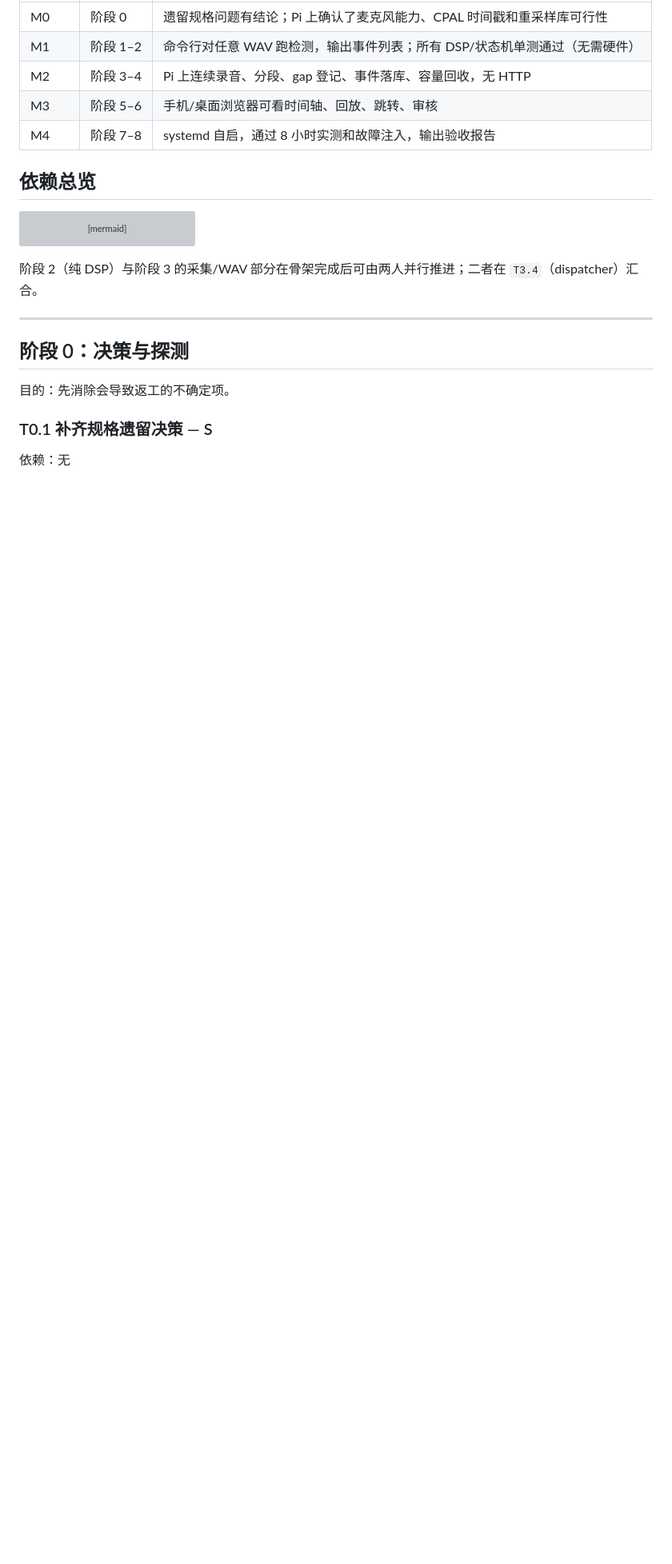
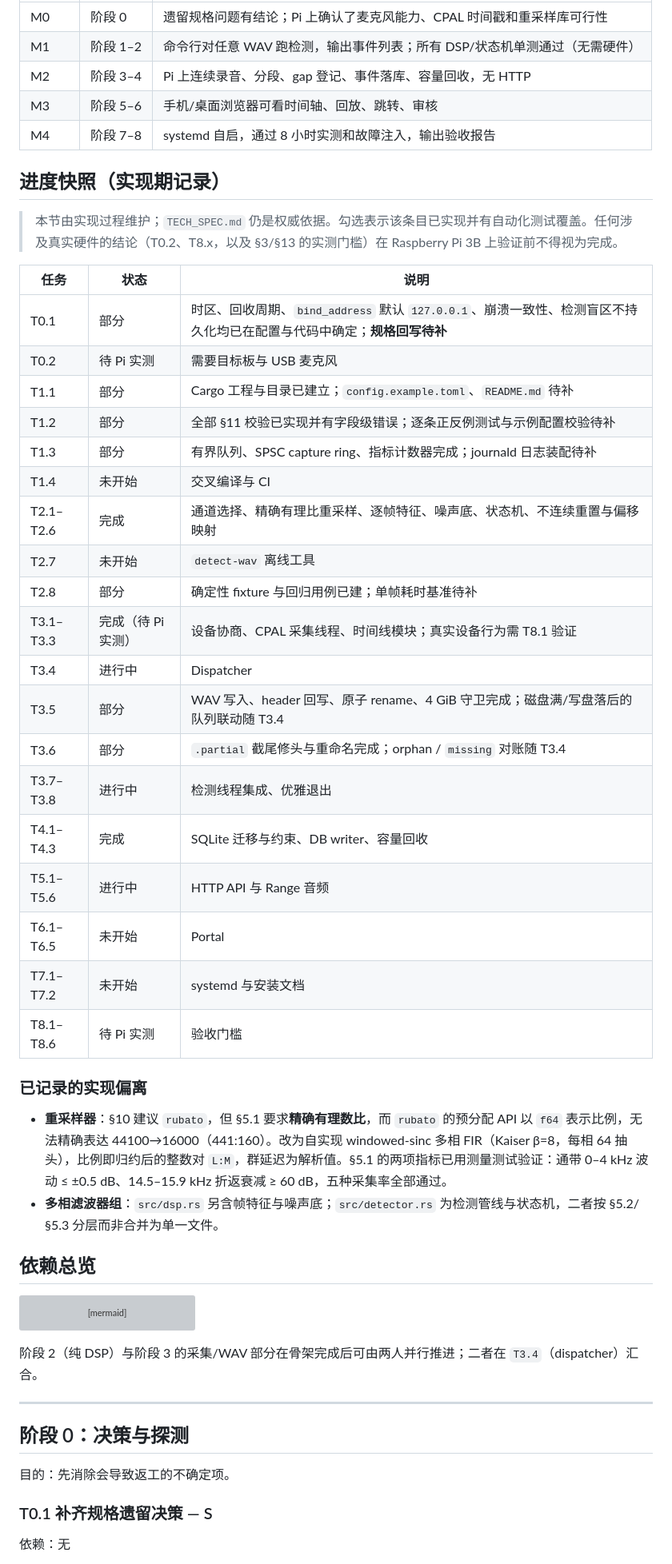
Before and after one commit to leixlabs/snore-monitor, a Markdown page: tasks.md, the part around one of its changes. Shown at 80% size. Drawn GitHub-style; blank space fills up the shorter version; grey boxes are pictures that could not be loaded.

```diff
--- a/tasks.md
+++ b/tasks.md
@@ -18,6 +18,37 @@
 | M2 | 阶段 3–4 | Pi 上连续录音、分段、gap 登记、事件落库、容量回收，无 HTTP |
 | M3 | 阶段 5–6 | 手机/桌面浏览器可看时间轴、回放、跳转、审核 |
 | M4 | 阶段 7–8 | systemd 自启，通过 8 小时实测和故障注入，输出验收报告 |
+
+## 进度快照（实现期记录）
+
+> 本节由实现过程维护；`TECH_SPEC.md` 仍是权威依据。勾选表示该条目已实现并有自动化测试覆盖。任何涉及真实硬件的结论（T0.2、T8.x，以及 §3/§13 的实测门槛）在 Raspberry Pi 3B 上验证前不得视为完成。
+
+| 任务 | 状态 | 说明 |
+|---|---|---|
+| T0.1 | 部分 | 时区、回收周期、`bind_address` 默认 `127.0.0.1`、崩溃一致性、检测盲区不持久化均已在配置与代码中确定；**规格回写待补** |
+| T0.2 | 待 Pi 实测 | 需要目标板与 USB 麦克风 |
+| T1.1 | 部分 | Cargo 工程与目录已建立；`config.example.toml`、`README.md` 待补 |
+| T1.2 | 部分 | 全部 §11 校验已实现并有字段级错误；逐条正反例测试与示例配置校验待补 |
+| T1.3 | 部分 | 有界队列、SPSC capture ring、指标计数器完成；journald 日志装配待补 |
+| T1.4 | 未开始 | 交叉编译与 CI |
+| T2.1–T2.6 | 完成 | 通道选择、精确有理比重采样、逐帧特征、噪声底、状态机、不连续重置与偏移映射 |
+| T2.7 | 未开始 | `detect-wav` 离线工具 |
+| T2.8 | 部分 | 确定性 fixture 与回归用例已建；单帧耗时基准待补 |
+| T3.1–T3.3 | 完成（待 Pi 实测） | 设备协商、CPAL 采集线程、时间线模块；真实设备行为需 T8.1 验证 |
+| T3.4 | 进行中 | Dispatcher |
+| T3.5 | 部分 | WAV 写入、header 回写、原子 rename、4 GiB 守卫完成；磁盘满/写盘落后的队列联动随 T3.4 |
+| T3.6 | 部分 | `.partial` 截尾修头与重命名完成；orphan / `missing` 对账随 T3.4 |
+| T3.7–T3.8 | 进行中 | 检测线程集成、优雅退出 |
+| T4.1–T4.3 | 完成 | SQLite 迁移与约束、DB writer、容量回收 |
+| T5.1–T5.6 | 进行中 | HTTP API 与 Range 音频 |
+| T6.1–T6.5 | 未开始 | Portal |
+| T7.1–T7.2 | 未开始 | systemd 与安装文档 |
+| T8.1–T8.6 | 待 Pi 实测 | 验收门槛 |
+
+### 已记录的实现偏离
+
+- **重采样器**：§10 建议 `rubato`，但 §5.1 要求**精确有理数比**，而 `rubato` 的预分配 API 以 `f64` 表示比例，无法精确表达 44100→16000（441:160）。改为自实现 windowed-sinc 多相 FIR（Kaiser β=8，每相 64 抽头），比例即归约后的整数对 `L:M`，群延迟为解析值。§5.1 的两项指标已用测量测试验证：通带 0–4 kHz 波动 ≤ ±0.5 dB、14.5–15.9 kHz 折返衰减 ≥ 60 dB，五种采集率全部通过。
+- **多相滤波器组**：`src/dsp.rs` 另含帧特征与噪声底；`src/detector.rs` 为检测管线与状态机，二者按 §5.2/§5.3 分层而非合并为单一文件。
 
 ## 依赖总览
 
```
Also changed, not shown: other parts of tasks.md (+50 -50 lines).
